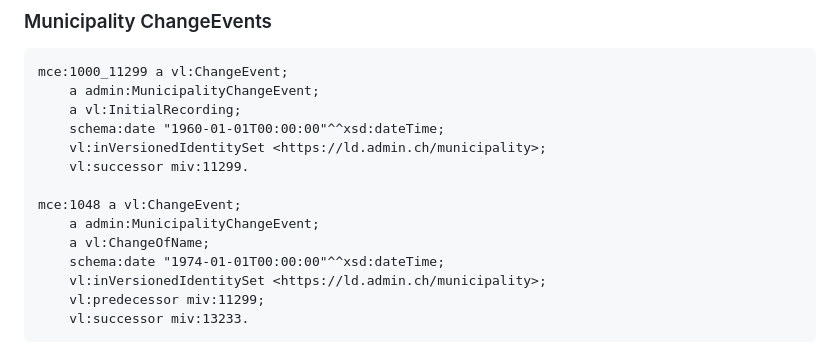
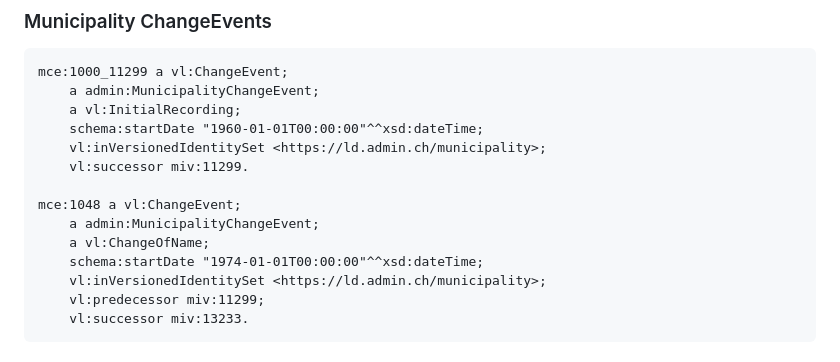
Before and after one commit to SwissFederalArchives/version-link, a Markdown page: documentation/examples.md, the part around the change. GitHub-like rendering.

Commit message:
drop schema:date

```diff
--- a/documentation/examples.md
+++ b/documentation/examples.md
@@ -106,14 +106,14 @@ miv:13233 a vl:Version;
 mce:1000_11299 a vl:ChangeEvent;
     a admin:MunicipalityChangeEvent;
     a vl:InitialRecording;
-    schema:date "1960-01-01T00:00:00"^^xsd:dateTime;
+    schema:startDate "1960-01-01T00:00:00"^^xsd:dateTime;
     vl:inVersionedIdentitySet <https://ld.admin.ch/municipality>;
     vl:successor miv:11299.
 
 mce:1048 a vl:ChangeEvent;
     a admin:MunicipalityChangeEvent;
     a vl:ChangeOfName;
-    schema:date "1974-01-01T00:00:00"^^xsd:dateTime;
+    schema:startDate "1974-01-01T00:00:00"^^xsd:dateTime;
     vl:inVersionedIdentitySet <https://ld.admin.ch/municipality>;
     vl:predecessor miv:11299;
     vl:successor miv:13233.
```
Also changed, not shown: 1 other file.
